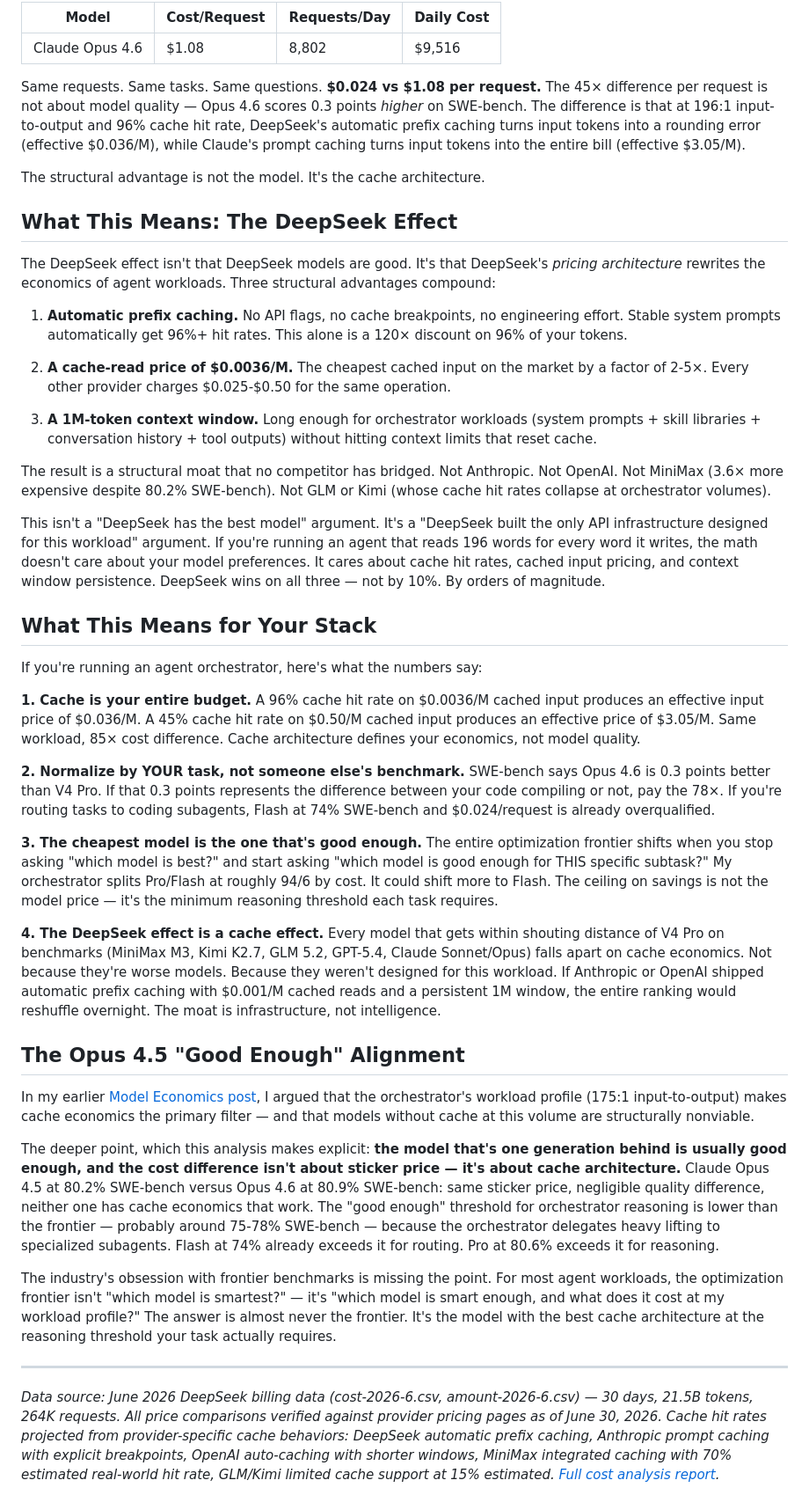
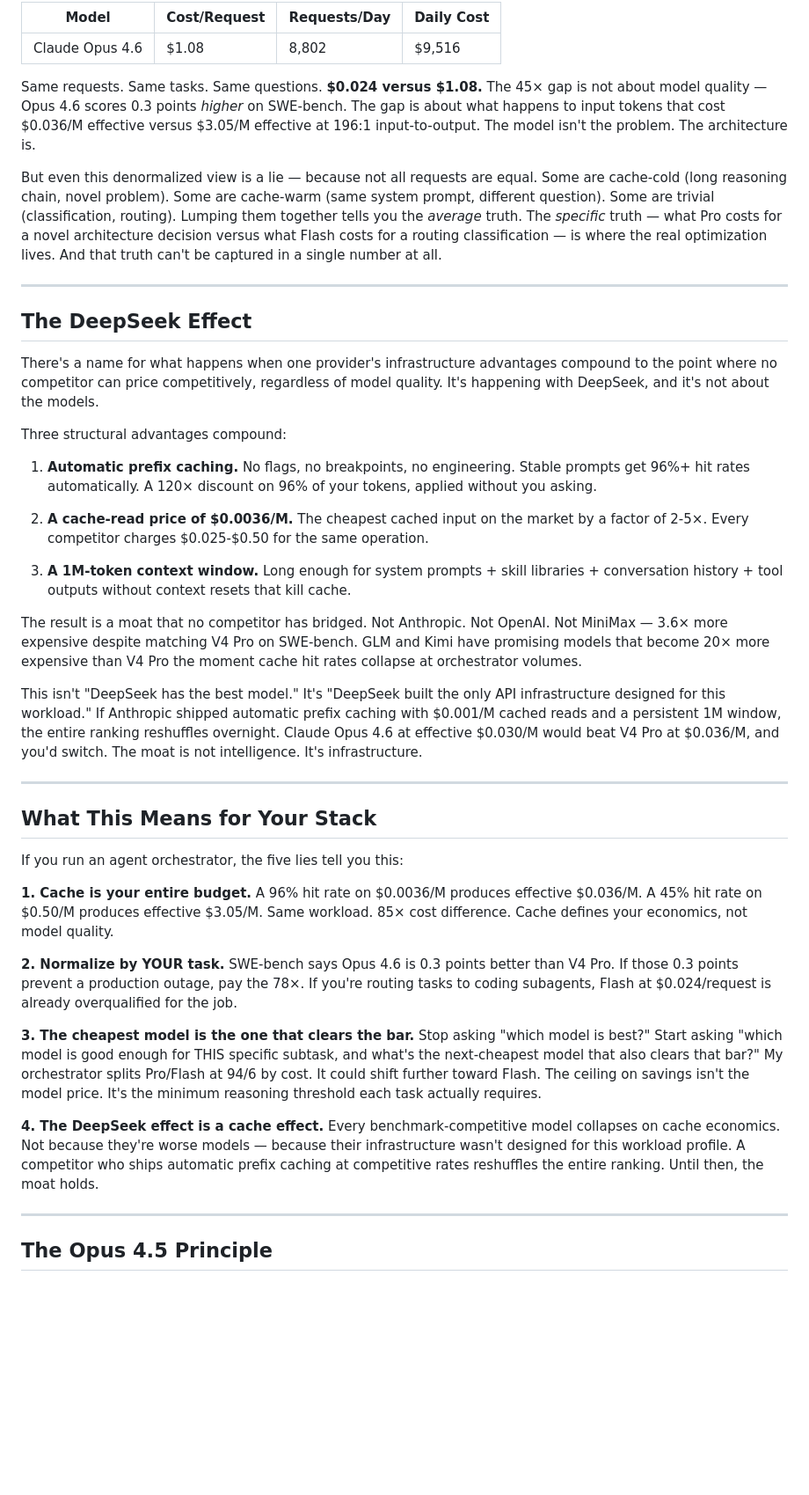
Before and after one commit to totalwindupflightsystems/blog, a Markdown page: articles/token-truths.md, the part around one of its changes. Shown at 88% size. GitHub-like rendering; blank space fills up the shorter version.

```diff
--- a/articles/token-truths.md
+++ b/articles/token-truths.md
@@ -169,45 +185,43 @@ Now compare this to Claude Opus 4.6 at the same workload:
 |---|---|---|---|
 | Claude Opus 4.6 | $1.08 | 8,802 | $9,516 |
 
-Same requests. Same tasks. Same questions. **$0.024 vs $1.08 per request.** The 45× difference per request is not about model quality — Opus 4.6 scores 0.3 points *higher* on SWE-bench. The difference is that at 196:1 input-to-output and 96% cache hit rate, DeepSeek's automatic prefix caching turns input tokens into a rounding error (effective $0.036/M), while Claude's prompt caching turns input tokens into the entire bill (effective $3.05/M).
+Same requests. Same tasks. Same questions. **$0.024 versus $1.08.** The 45× gap is not about model quality — Opus 4.6 scores 0.3 points *higher* on SWE-bench. The gap is about what happens to input tokens that cost $0.036/M effective versus $3.05/M effective at 196:1 input-to-output. The model isn't the problem. The architecture is.
 
-The structural advantage is not the model. It's the cache architecture.
+But even this denormalized view is a lie — because not all requests are equal. Some are cache-cold (long reasoning chain, novel problem). Some are cache-warm (same system prompt, different question). Some are trivial (classification, routing). Lumping them together tells you the *average* truth. The *specific* truth — what Pro costs for a novel architecture decision versus what Flash costs for a routing classification — is where the real optimization lives. And that truth can't be captured in a single number at all.
 
-## What This Means: The DeepSeek Effect
+---
 
-The DeepSeek effect isn't that DeepSeek models are good. It's that DeepSeek's *pricing architecture* rewrites the economics of agent workloads. Three structural advantages compound:
+## The DeepSeek Effect
 
-1. **Automatic prefix caching.** No API flags, no cache breakpoints, no engineering effort. Stable system prompts automatically get 96%+ hit rates. This alone is a 120× discount on 96% of your tokens.
+There's a name for what happens when one provider's infrastructure advantages compound to the point where no competitor can price competitively, regardless of model quality. It's happening with DeepSeek, and it's not about the models.
 
-2. **A cache-read price of $0.0036/M.** The cheapest cached input on the market by a factor of 2-5×. Every other provider charges $0.025-$0.50 for the same operation.
+Three structural advantages compound:
 
-3. **A 1M-token context window.** Long enough for orchestrator workloads (system prompts + skill libraries + conversation history + tool outputs) without hitting context limits that reset cache.
+1. **Automatic prefix caching.** No flags, no breakpoints, no engineering. Stable prompts get 96%+ hit rates automatically. A 120× discount on 96% of your tokens, applied without you asking.
 
-The result is a structural moat that no competitor has bridged. Not Anthropic. Not OpenAI. Not MiniMax (3.6× more expensive despite 80.2% SWE-bench). Not GLM or Kimi (whose cache hit rates collapse at orchestrator volumes).
+2. **A cache-read price of $0.0036/M.** The cheapest cached input on the market by a factor of 2-5×. Every competitor charges $0.025-$0.50 for the same operation.
 
-This isn't a "DeepSeek has the best model" argument. It's a "DeepSeek built the only API infrastructure designed for this workload" argument. If you're running an agent that reads 196 words for every word it writes, the math doesn't care about your model preferences. It cares about cache hit rates, cached input pricing, and context window persistence. DeepSeek wins on all three — not by 10%. By orders of magnitude.
+3. **A 1M-token context window.** Long enough for system prompts + skill libraries + conversation history + tool outputs without context resets that kill cache.
+
+The result is a moat that no competitor has bridged. Not Anthropic. Not OpenAI. Not MiniMax — 3.6× more expensive despite matching V4 Pro on SWE-bench. GLM and Kimi have promising models that become 20× more expensive than V4 Pro the moment cache hit rates collapse at orchestrator volumes.
+
+This isn't "DeepSeek has the best model." It's "DeepSeek built the only API infrastructure designed for this workload." If Anthropic shipped automatic prefix caching with $0.001/M cached reads and a persistent 1M window, the entire ranking reshuffles overnight. Claude Opus 4.6 at effective $0.030/M would beat V4 Pro at $0.036/M, and you'd switch. The moat is not intelligence. It's infrastructure.
+
+---
 
 ## What This Means for Your Stack
 
-If you're running an agent orchestrator, here's what the numbers say:
+If you run an agent orchestrator, the five lies tell you this:
 
-**1. Cache is your entire budget.** A 96% cache hit rate on $0.0036/M cached input produces an effective input price of $0.036/M. A 45% cache hit rate on $0.50/M cached input produces an effective price of $3.05/M. Same workload, 85× cost difference. Cache architecture defines your economics, not model quality.
+**1. Cache is your entire budget.** A 96% hit rate on $0.0036/M produces effective $0.036/M. A 45% hit rate on $0.50/M produces effective $3.05/M. Same workload. 85× cost difference. Cache defines your economics, not model quality.
 
-**2. Normalize by YOUR task, not someone else's benchmark.** SWE-bench says Opus 4.6 is 0.3 points better than V4 Pro. If that 0.3 points represents the difference between your code compiling or not, pay the 78×. If you're routing tasks to coding subagents, Flash at 74% SWE-bench and $0.024/request is already overqualified.
+**2. Normalize by YOUR task.** SWE-bench says Opus 4.6 is 0.3 points better than V4 Pro. If those 0.3 points prevent a production outage, pay the 78×. If you're routing tasks to coding subagents, Flash at $0.024/request is already overqualified for the job.
 
-**3. The cheapest model is the one that's good enough.** The entire optimization frontier shifts when you stop asking "which model is best?" and start asking "which model is good enough for THIS specific subtask?" My orchestrator splits Pro/Flash at roughly 94/6 by cost. It could shift more to Flash. The ceiling on savings is not the model price — it's the minimum reasoning threshold each task requires.
+**3. The cheapest model is the one that clears the bar.** Stop asking "which model is best?" Start asking "which model is good enough for THIS specific subtask, and what's the next-cheapest model that also clears that bar?" My orchestrator splits Pro/Flash at 94/6 by cost. It could shift further toward Flash. The ceiling on savings isn't the model price. It's the minimum reasoning threshold each task actually requires.
 
-**4. The DeepSeek effect is a cache effect.** Every model that gets within shouting distance of V4 Pro on benchmarks (MiniMax M3, Kimi K2.7, GLM 5.2, GPT-5.4, Claude Sonnet/Opus) falls apart on cache economics. Not because they're worse models. Because they weren't designed for this workload. If Anthropic or OpenAI shipped automatic prefix caching with $0.001/M cached reads and a persistent 1M window, the entire ranking would reshuffle overnight. The moat is infrastructure, not intelligence.
-
-## The Opus 4.5 "Good Enough" Alignment
-
-In my earlier [Model Economics post](https://discontinuousmind.com/post/model-economics), I argued that the orchestrator's workload profile (175:1 input-to-output) makes cache economics the primary filter — and that models without cache at this volume are structurally nonviable.
-
-The deeper point, which this analysis makes explicit: **the model that's one generation behind is usually good enough, and the cost difference isn't about sticker price — it's about cache architecture.** Claude Opus 4.5 at 80.2% SWE-bench versus Opus 4.6 at 80.9% SWE-bench: same sticker price, negligible quality difference, neither one has cache economics that work. The "good enough" threshold for orchestrator reasoning is lower than the frontier — probably around 75-78% SWE-bench — because the orchestrator delegates heavy lifting to specialized subagents. Flash at 74% already exceeds it for routing. Pro at 80.6% exceeds it for reasoning.
-
-The industry's obsession with frontier benchmarks is missing the point. For most agent workloads, the optimization frontier isn't "which model is smartest?" — it's "which model is smart enough, and what does it cost at my workload profile?" The answer is almost never the frontier. It's the model with the best cache architecture at the reasoning threshold your task actually requires.
+**4. The DeepSeek effect is a cache effect.** Every benchmark-competitive model collapses on cache economics. Not because they're worse models — because their infrastructure wasn't designed for this workload profile. A competitor who ships automatic prefix caching at competitive rates reshuffles the entire ranking. Until then, the moat holds.
 
 ---
 
-*Data source: June 2026 DeepSeek billing data (cost-2026-6.csv, amount-2026-6.csv) — 30 days, 21.5B tokens, 264K requests. All price comparisons verified against provider pricing pages as of June 30, 2026. Cache hit rates projected from provider-specific cache behaviors: DeepSeek automatic prefix caching, Anthropic prompt caching with explicit breakpoints, OpenAI auto-caching with shorter windows, MiniMax integrated caching with 70% estimated real-world hit rate, GLM/Kimi limited cache support at 15% estimated. [Full cost analysis report](https://totalwindupflightsystems.github.io/reports/hermes-llm-cost-analysis.html).*
+## The Opus 4.5 Principle
 
```
Also changed, not shown: other parts of articles/token-truths.md (+70 -42 lines).
